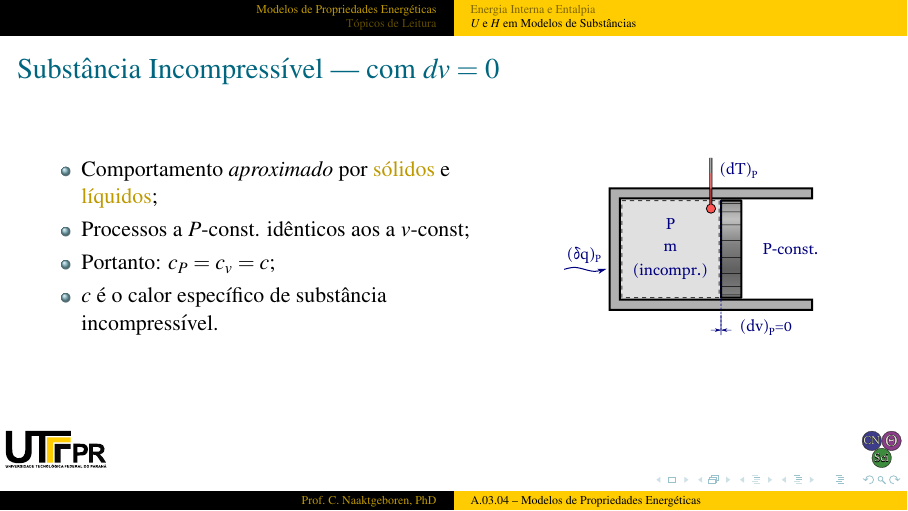
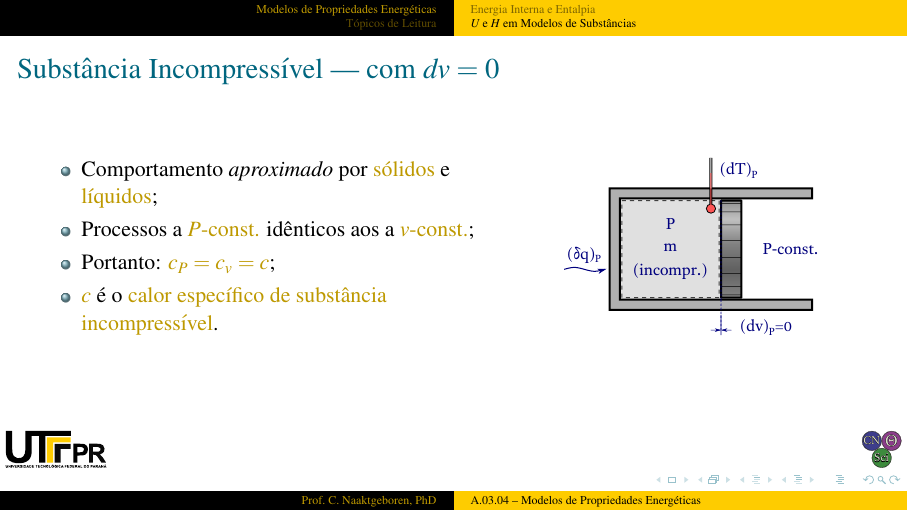
Before and after one commit to CNThermSci/ApplThermSci, LaTeX slides (ApplEngTherm/Part-A-Fundamentals/03-ClosedSystems/04-Properties/A0304-pt-PRES.tex, which reads ApplEngTherm/Part-A-Fundamentals/03-ClosedSystems/04-Properties/A0304-pt.tex): page 50 of 52. The pictures show the PDF file ApplEngTherm/Part-A-Fundamentals/03-ClosedSystems/04-Properties/A0304-pt-PRES.pdf that the author committed with the source.

Commit message:
UPD on substance model slides

```diff
--- a/ApplEngTherm/Part-A-Fundamentals/03-ClosedSystems/04-Properties/A0304-pt.tex
+++ b/ApplEngTherm/Part-A-Fundamentals/03-ClosedSystems/04-Properties/A0304-pt.tex
@@ -307,9 +307,9 @@
         \column{0.55\textwidth}
             \begin{itemize}
                 \item<1-> Comportamento \emph{aproximado} por \alert{sólidos} e \alert{líquidos};
-                \item<2-> Processos a $P$-const. idênticos aos a $v$-const;
-                \item<3-> Portanto: $c_P = c_v = c$;
-                \item<4-> $c$ é o calor específico de substância incompressível.
+                \item<2-> Processos a \alert{$P$-const.} idênticos aos a \alert{$v$-const.};
+                \item<3-> Portanto: \alert{$c_P = c_v = c$};
+                \item<4-> \alert{$c$} é o \alert{calor específico de substância incompressível}.
             \end{itemize}
         \column{0.45\textwidth}
             \begin{figure}
```
Also changed, not shown: ApplEngTherm/Part-A-Fundamentals/03-ClosedSystems/04-Properties/A0304-pt-PRES.pdf.
